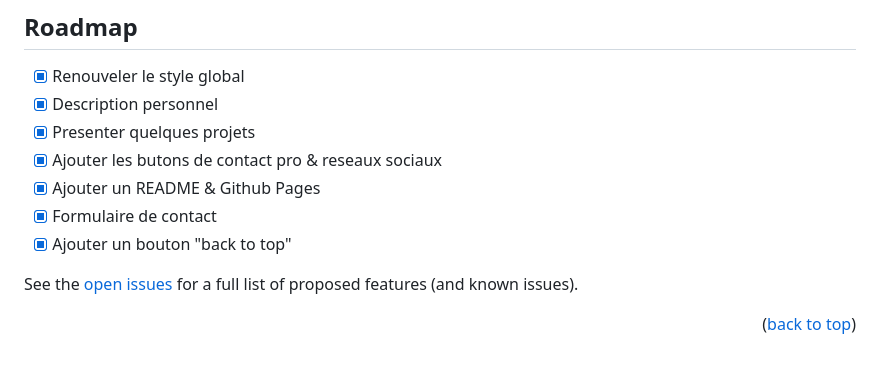
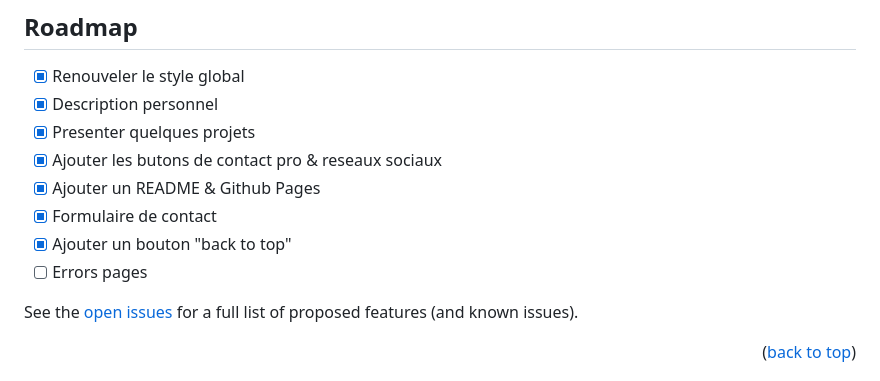
Before and after one commit to beloow/ryanqueva.fr, a Markdown page: README.md, the part around the change. GitHub-like rendering.

```diff
--- a/README.md
+++ b/README.md
@@ -114,6 +114,7 @@ En résumé, un portfolio en ligne est un outil polyvalent qui peut vous aider
 - [x] Ajouter un README & Github Pages
 - [x] Formulaire de contact
 - [x] Ajouter un bouton "back to top"
+- [ ] Errors pages
 
 See the [open issues](https://github.com/beloow/ryanqueva.fr/issues) for a full list of proposed features (and known issues).
 
```
